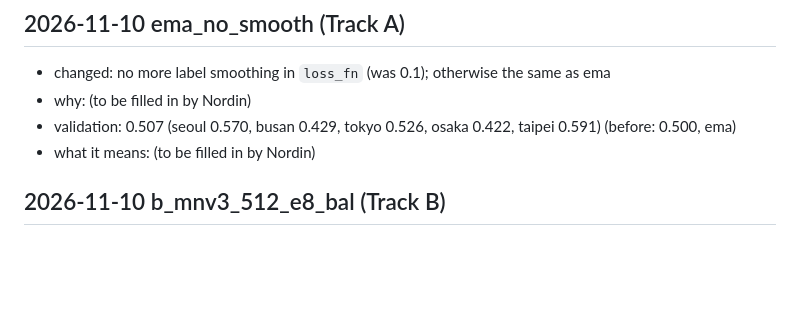
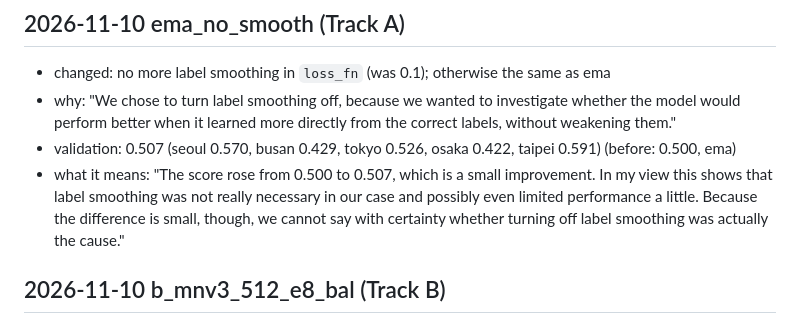
Before and after one commit to geelsnordin-bot/mas1004-assignment2, a Markdown page: LOG.md, the part around the change. Drawn GitHub-style; blank space fills up the shorter version.

Commit message:
LOG.md: ema_no_smooth why/meaning from Nordin
Co-Authored-By: Claude Opus 5.5 <noreply@anthropic.com>
Claude-Session: https://claude.ai/code/session_01Dt86AUNtddWxA6F8JVrNEB

```diff
--- a/LOG.md
+++ b/LOG.md
@@ -70,9 +70,9 @@ End the log with your plan for what to try next.
 
 ## 2026-11-10 ema_no_smooth (Track A)
 - changed: no more label smoothing in `loss_fn` (was 0.1); otherwise the same as ema
-- why: (to be filled in by Nordin)
+- why: "We chose to turn label smoothing off, because we wanted to investigate whether the model would perform better when it learned more directly from the correct labels, without weakening them."
 - validation: 0.507 (seoul 0.570, busan 0.429, tokyo 0.526, osaka 0.422, taipei 0.591) (before: 0.500, ema)
-- what it means: (to be filled in by Nordin)
+- what it means: "The score rose from 0.500 to 0.507, which is a small improvement. In my view this shows that label smoothing was not really necessary in our case and possibly even limited performance a little. Because the difference is small, though, we cannot say with certainty whether turning off label smoothing was actually the cause."
 
 ## 2026-11-10 b_mnv3_512_e8_bal (Track B)
 - changed: photos of 512 px (the maximum) instead of 448, and 8 epochs instead of 6; otherwise the same as b_mnv3_448_e6_bal. Two changes at once
```
